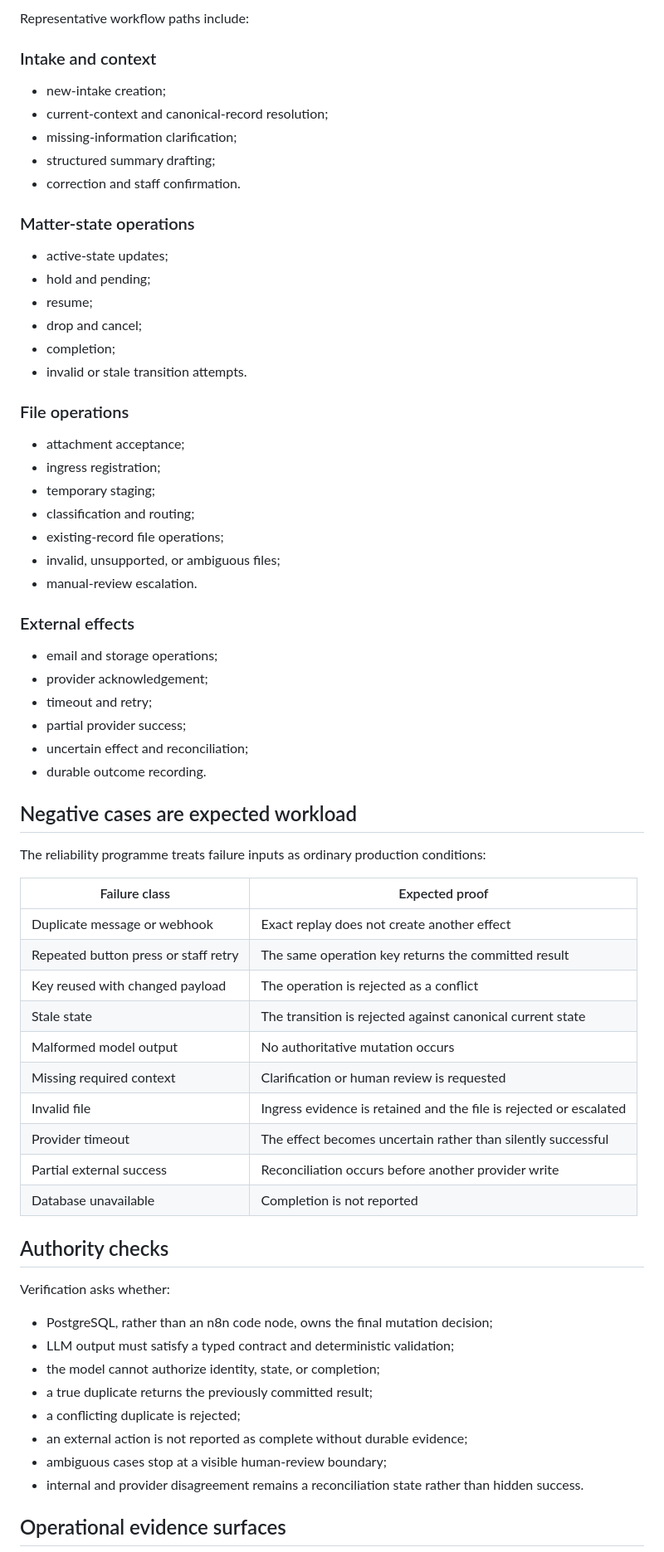
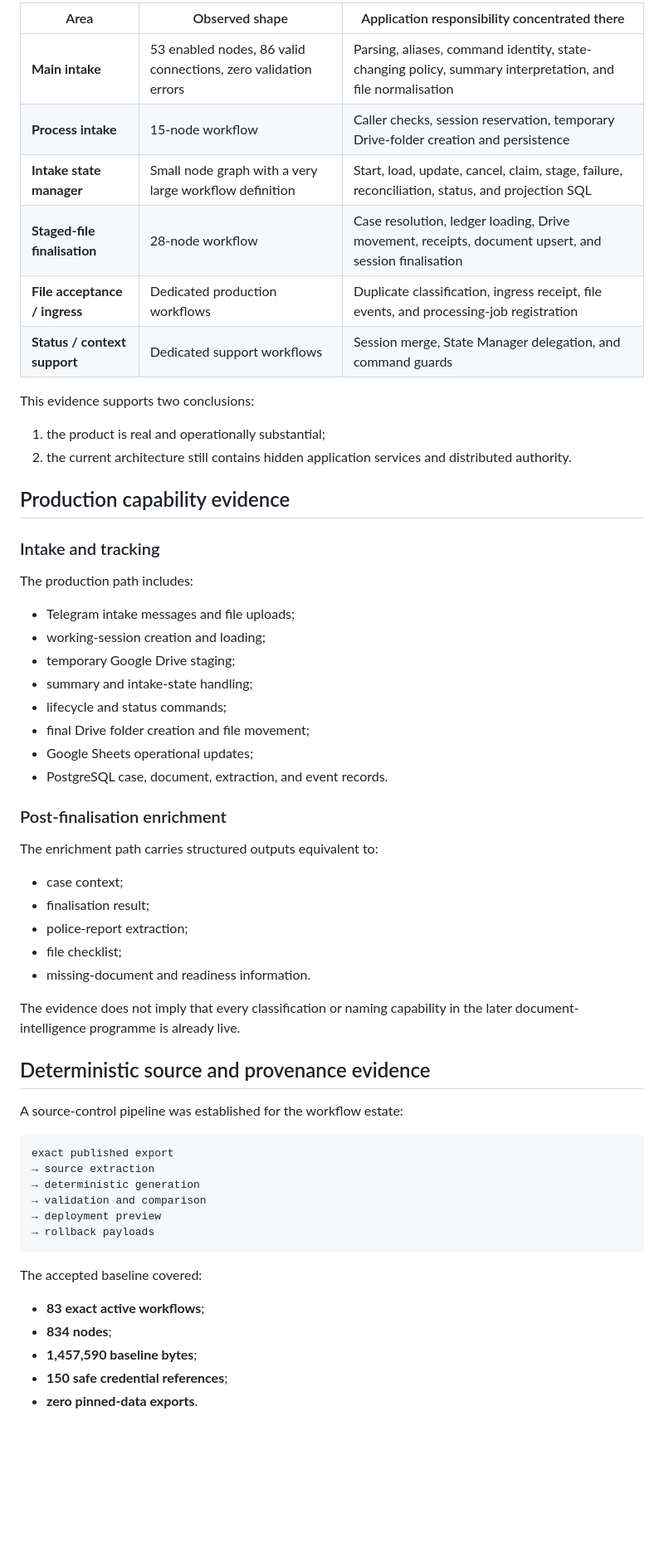
Before and after one commit to joyboy257/joyboy257, a Markdown page: showcases/amelia-bot/engineering-evidence.md, the part around one of its changes. Shown at 83% size. Drawn GitHub-style; blank space fills up the shorter version.

Commit message:
Separate Amelia production, test and target evidence states

````diff
--- a/showcases/amelia-bot/engineering-evidence.md
+++ b/showcases/amelia-bot/engineering-evidence.md
@@ -25,71 +37,63 @@ This distinction prevents a deployed system from being presented as a measured c
 
-Representative workflow paths include:
+| Area | Observed shape | Application responsibility concentrated there |
+| --- | --- | --- |
+| **Main intake** | 53 enabled nodes, 86 valid connections, zero validation errors | Parsing, aliases, command identity, state-changing policy, summary interpretation, and file normalisation |
+| **Process intake** | 15-node workflow | Caller checks, session reservation, temporary Drive-folder creation and persistence |
+| **Intake state manager** | Small node graph with a very large workflow definition | Start, load, update, cancel, claim, stage, failure, reconciliation, status, and projection SQL |
+| **Staged-file finalisation** | 28-node workflow | Case resolution, ledger loading, Drive movement, receipts, document upsert, and session finalisation |
+| **File acceptance / ingress** | Dedicated production workflows | Duplicate classification, ingress receipt, file events, and processing-job registration |
+| **Status / context support** | Dedicated support workflows | Session merge, State Manager delegation, and command guards |
 
-### Intake and context
+This evidence supports two conclusions:
 
-- new-intake creation;
-- current-context and canonical-record resolution;
-- missing-information clarification;
-- structured summary drafting;
-- correction and staff confirmation.
+1. the product is real and operationally substantial;
+2. the current architecture still contains hidden application services and distributed authority.
 
-### Matter-state operations
+## Production capability evidence
 
-- active-state updates;
-- hold and pending;
-- resume;
-- drop and cancel;
-- completion;
-- invalid or stale transition attempts.
+### Intake and tracking
 
-### File operations
+The production path includes:
 
-- attachment acceptance;
-- ingress registration;
-- temporary staging;
-- classification and routing;
-- existing-record file operations;
-- invalid, unsupported, or ambiguous files;
-- manual-review escalation.
+- Telegram intake messages and file uploads;
+- working-session creation and loading;
+- temporary Google Drive staging;
+- summary and intake-state handling;
+- lifecycle and status commands;
+- final Drive folder creation and file movement;
+- Google Sheets operational updates;
+- PostgreSQL case, document, extraction, and event records.
 
-### External effects
+### Post-finalisation enrichment
 
-- email and storage operations;
-- provider acknowledgement;
-- timeout and retry;
-- partial provider success;
-- uncertain effect and reconciliation;
-- durable outcome recording.
+The enrichment path carries structured outputs equivalent to:
 
-## Negative cases are expected workload
+- case context;
+- finalisation result;
+- police-report extraction;
+- file checklist;
+- missing-document and readiness information.
 
-The reliability programme treats failure inputs as ordinary production conditions:
+The evidence does not imply that every classification or naming capability in the later document-intelligence programme is already live.
 
-| Failure class | Expected proof |
-| --- | --- |
-| Duplicate message or webhook | Exact replay does not create another effect |
-| Repeated button press or staff retry | The same operation key returns the committed result |
-| Key reused with changed payload | The operation is rejected as a conflict |
-| Stale state | The transition is rejected against canonical current state |
-| Malformed model output | No authoritative mutation occurs |
-| Missing required context | Clarification or human review is requested |
-| Invalid file | Ingress evidence is retained and the file is rejected or escalated |
-| Provider timeout | The effect becomes uncertain rather than silently successful |
-| Partial external success | Reconciliation occurs before another provider write |
-| Database unavailable | Completion is not reported |
+## Deterministic source and provenance evidence
 
-## Authority checks
+A source-control pipeline was established for the workflow estate:
 
-Verification asks whether:
+```text
+exact published export
+→ source extraction
+→ deterministic generation
+→ validation and comparison
+→ deployment preview
+→ rollback payloads
+```
 
-- PostgreSQL, rather than an n8n code node, owns the final mutation decision;
-- LLM output must satisfy a typed contract and deterministic validation;
-- the model cannot authorize identity, state, or completion;
-- a true duplicate returns the previously committed result;
-- a conflicting duplicate is rejected;
-- an external action is not reported as complete without durable evidence;
-- ambiguous cases stop at a visible human-review boundary;
-- internal and provider disagreement remains a reconciliation state rather than hidden success.
+The accepted baseline covered:
 
-## Operational evidence surfaces
+- **83 exact active workflows**;
+- **834 nodes**;
+- **1,457,590 baseline bytes**;
+- **150 safe credential references**;
+- **zero pinned-data exports**.
 
````
Also changed, not shown: other parts of showcases/amelia-bot/engineering-evidence.md (+181 -64 lines).
